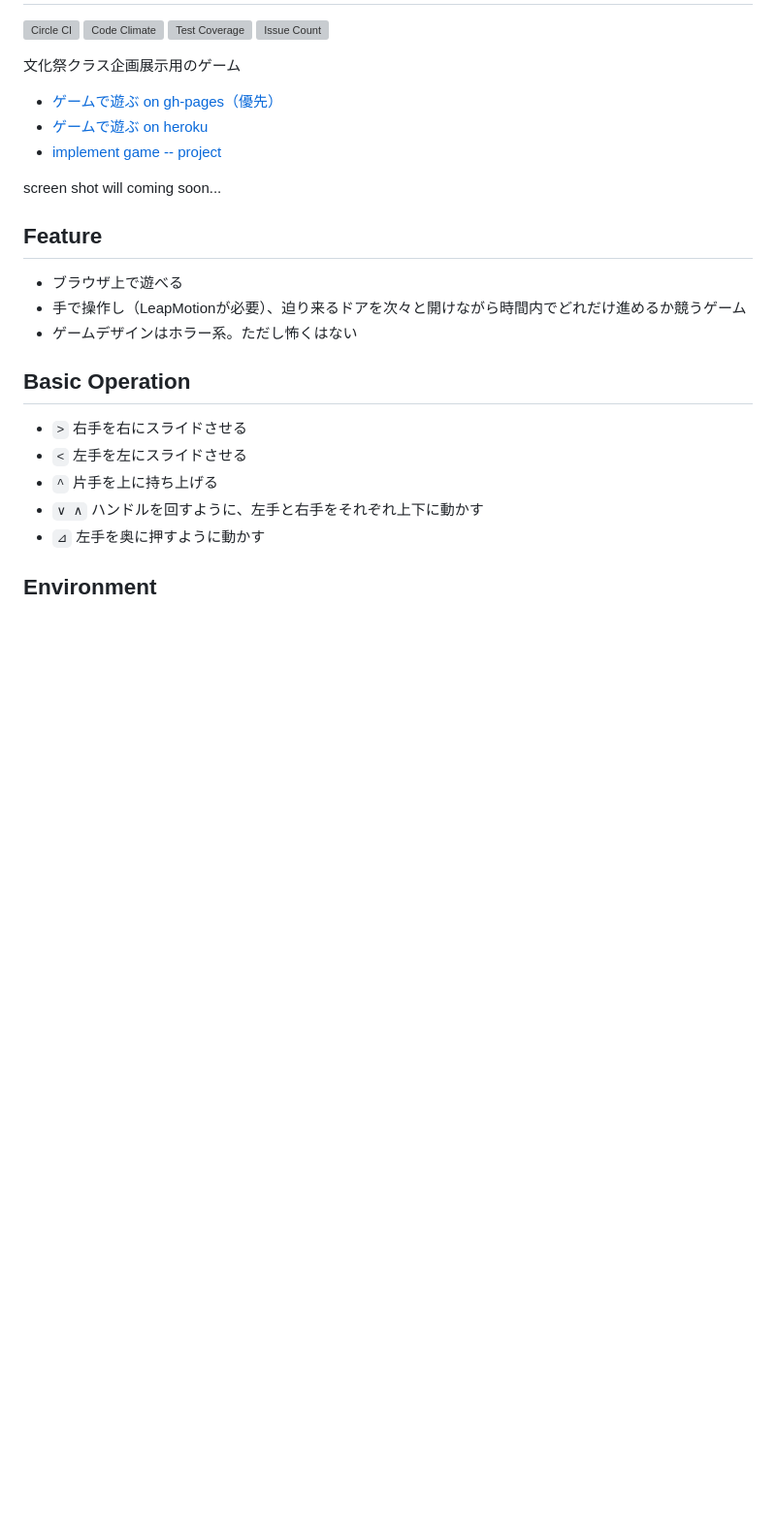
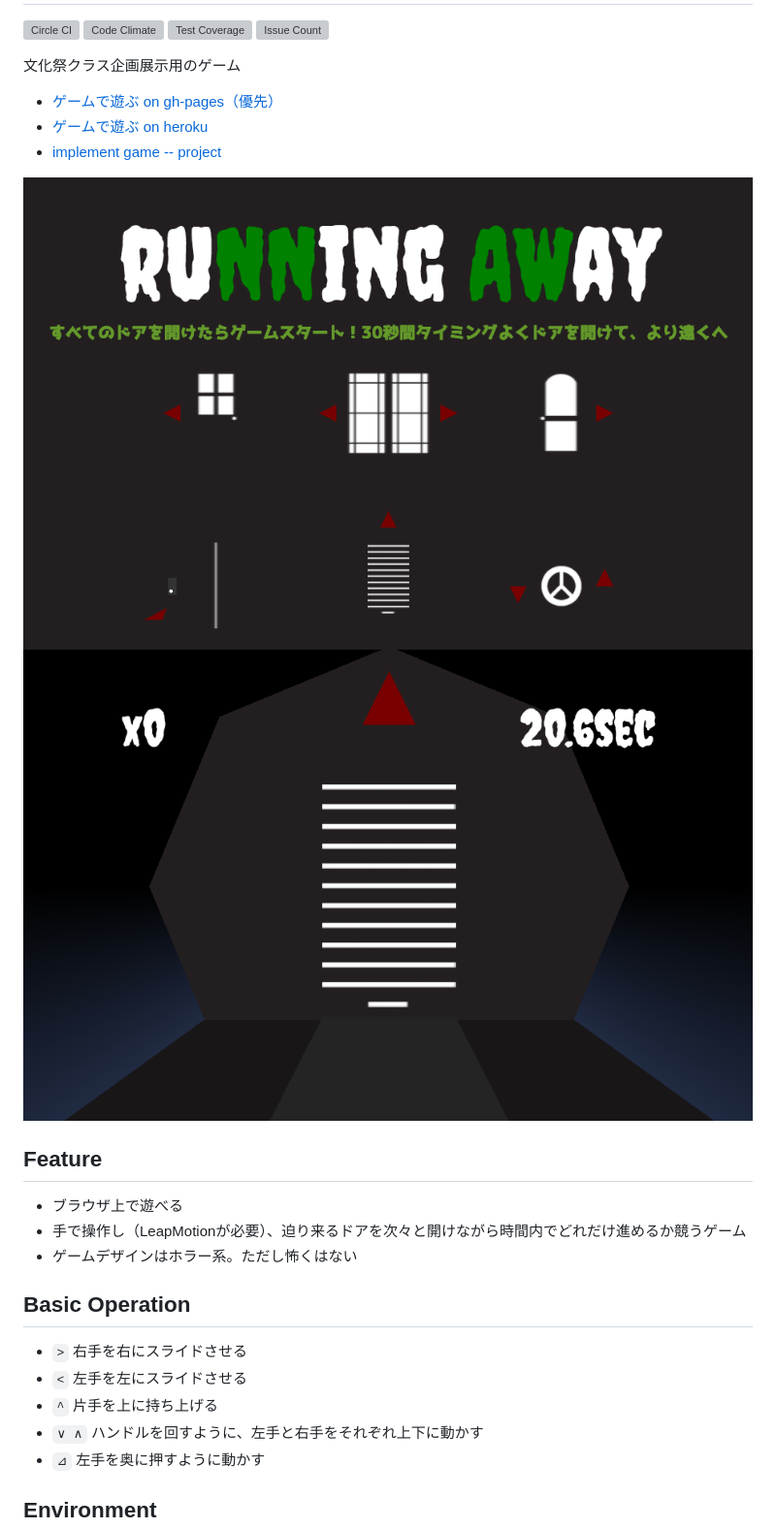
Before and after one commit to 13J-Programmers/4J-game, a Markdown page: README.md, the part around the change. Shown: that part at 97% size. GitHub-like rendering; pictures changed too: public/images/screen1.png (added), public/images/screen2.png (added); blank space fills up the shorter version; grey boxes are pictures that could not be loaded.

Commit message:
add screenshot

```diff
--- a/README.md
+++ b/README.md
@@ -12,7 +12,8 @@
 - [ゲームで遊ぶ on heroku](http://n4js.herokuapp.com/)
 - [implement game -- project](https://github.com/13J-Programmers/4J-game/projects/1)
 
-screen shot will coming soon...
+![スクリーンショット1](public/images/screen1.png)
+![スクリーンショット2](public/images/screen2.png)
 
 
 Feature
```
